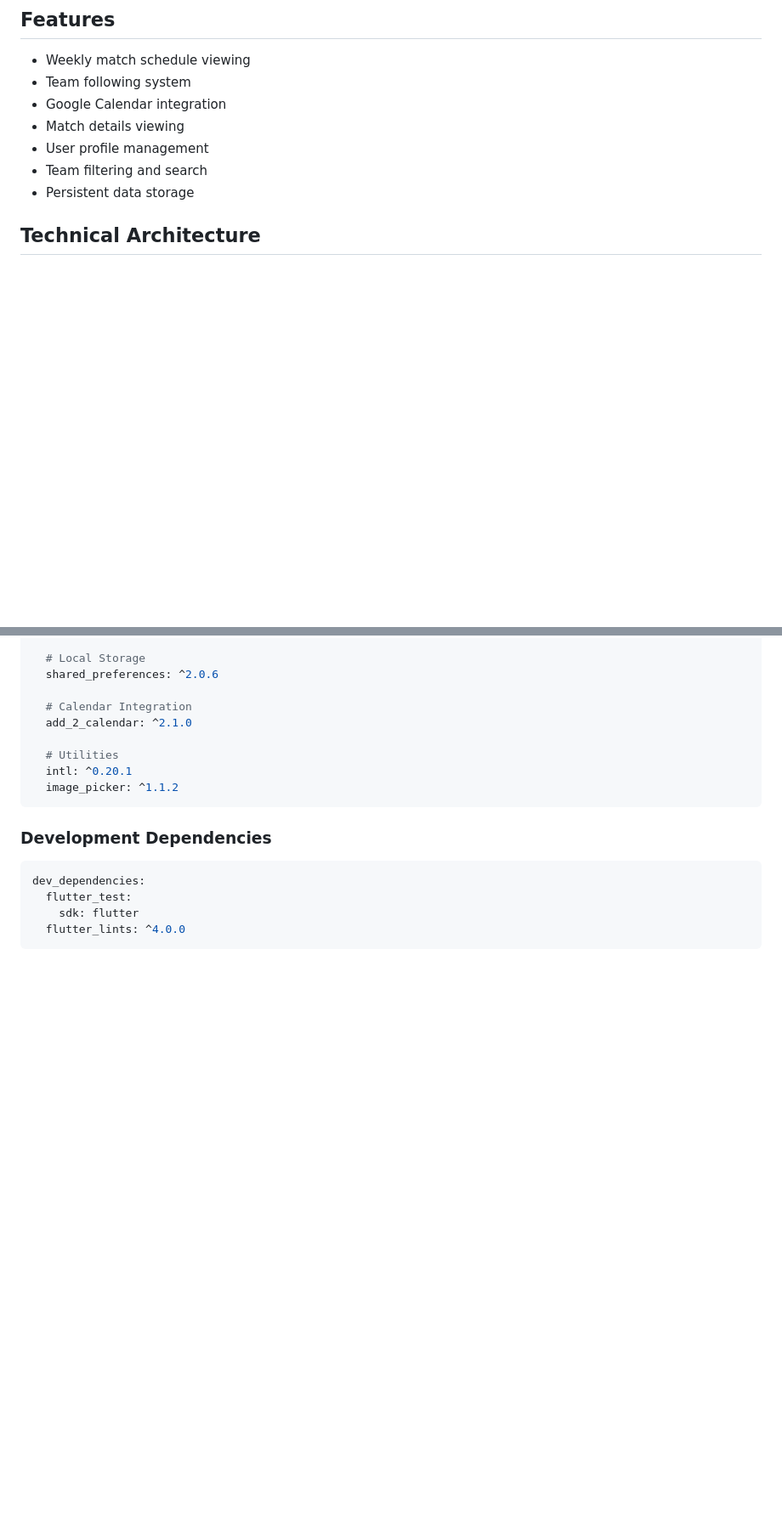
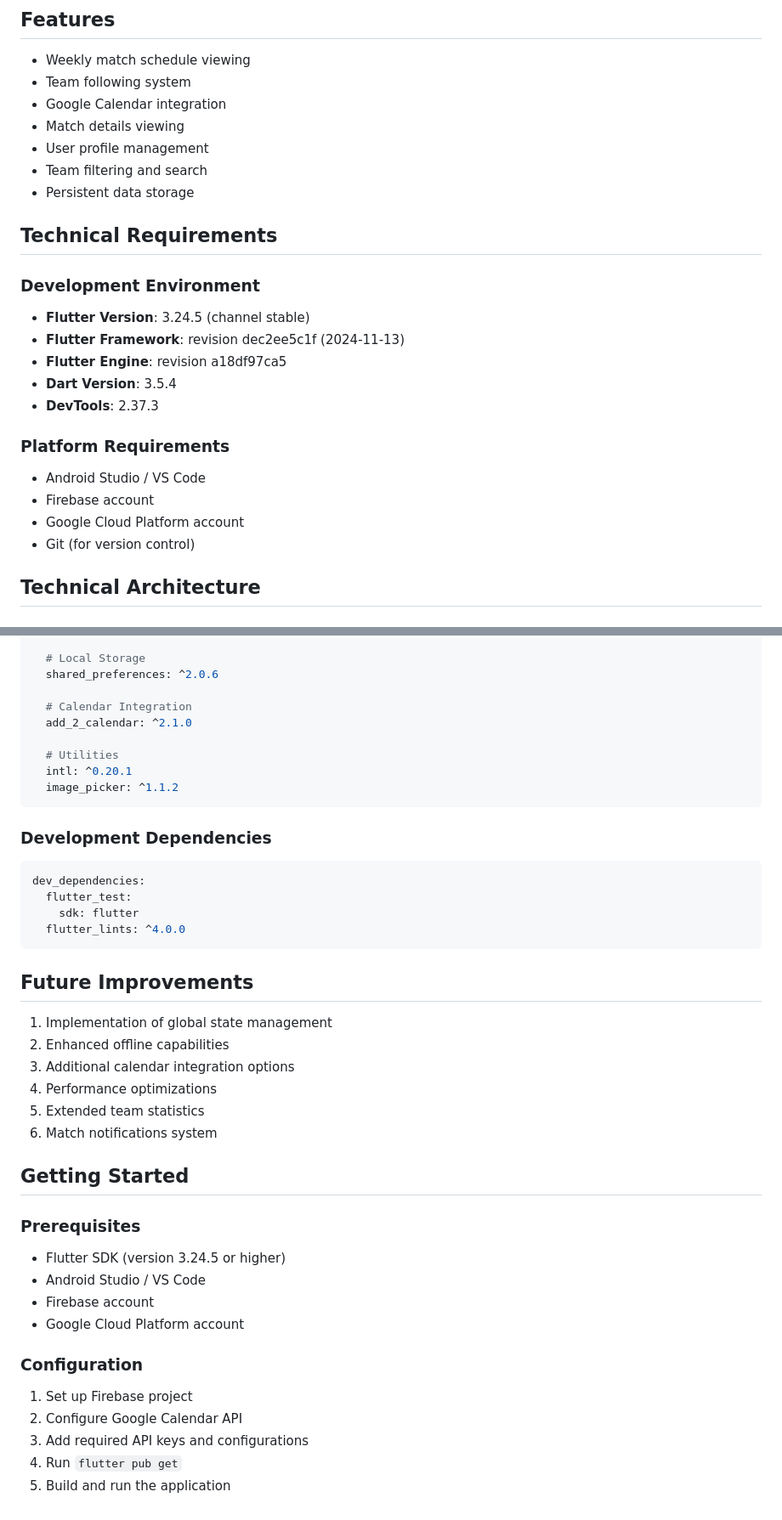
Before and after one commit to boguh/eseo_flutter_project, a Markdown page: README.md, 2 parts joined by grey strips. Shown: that part at 85% size. Drawn GitHub-style; blank space fills up the shorter version.

Commit message:
update: wiki

````diff
--- a/README.md
+++ b/README.md
@@ -21,6 +21,21 @@ Buni is a mobile application for Android that allows basketball enthusiasts to t
 - User profile management
 - Team filtering and search
 - Persistent data storage
+
+## Technical Requirements
+
+### Development Environment
+- **Flutter Version**: 3.24.5 (channel stable)
+- **Flutter Framework**: revision dec2ee5c1f (2024-11-13)
+- **Flutter Engine**: revision a18df97ca5
+- **Dart Version**: 3.5.4
+- **DevTools**: 2.37.3
+
+### Platform Requirements
+- Android Studio / VS Code
+- Firebase account
+- Google Cloud Platform account
+- Git (for version control)
 
 ## Technical Architecture
 
@@ -139,3 +154,26 @@ dev_dependencies:
     sdk: flutter
   flutter_lints: ^4.0.0
 ```
+
+## Future Improvements
+1. Implementation of global state management
+2. Enhanced offline capabilities
+3. Additional calendar integration options
+4. Performance optimizations
+5. Extended team statistics
+6. Match notifications system
+
+## Getting Started
+
+### Prerequisites
+- Flutter SDK (version 3.24.5 or higher)
+- Android Studio / VS Code
+- Firebase account
+- Google Cloud Platform account
+
+### Configuration
+1. Set up Firebase project
+2. Configure Google Calendar API
+3. Add required API keys and configurations
+4. Run `flutter pub get`
+5. Build and run the application
````
Also changed, not shown: other parts of README.md (+9 -9 lines).
